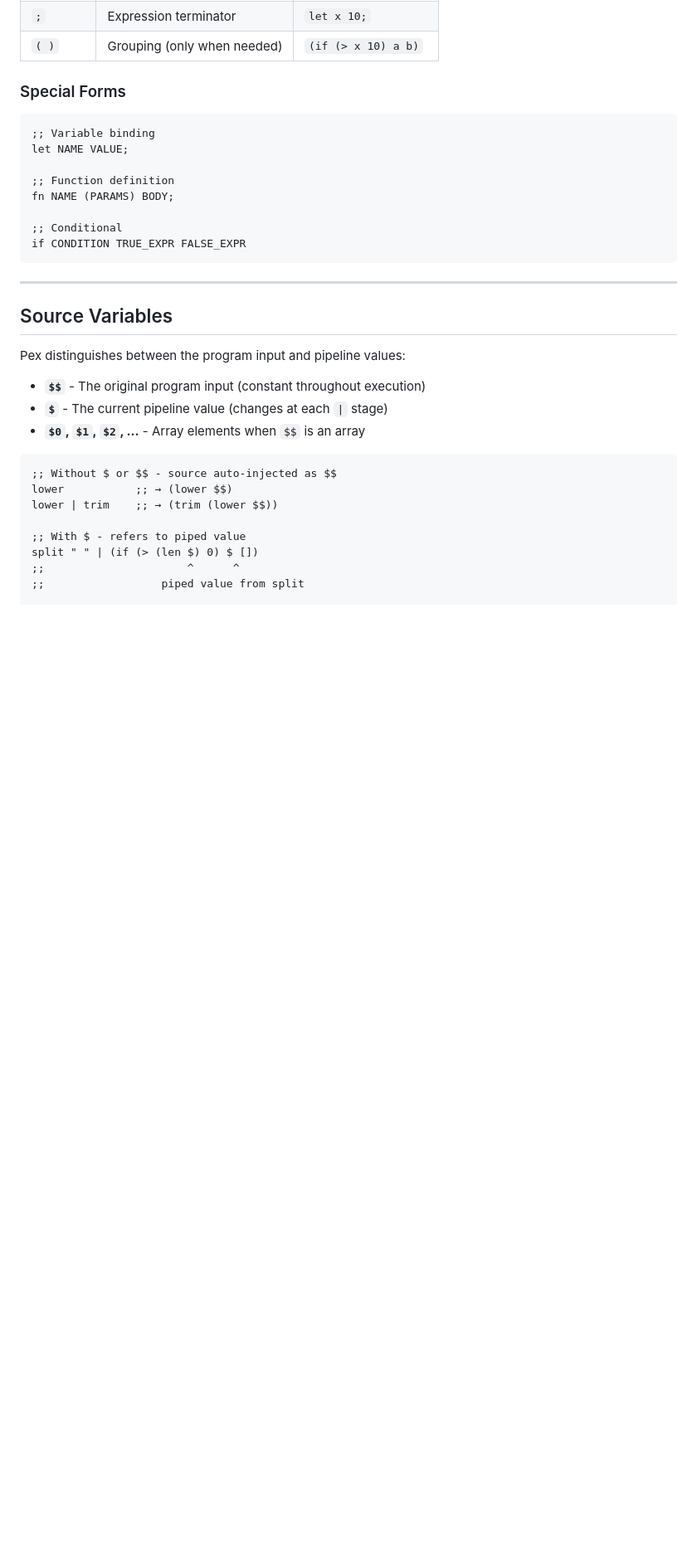
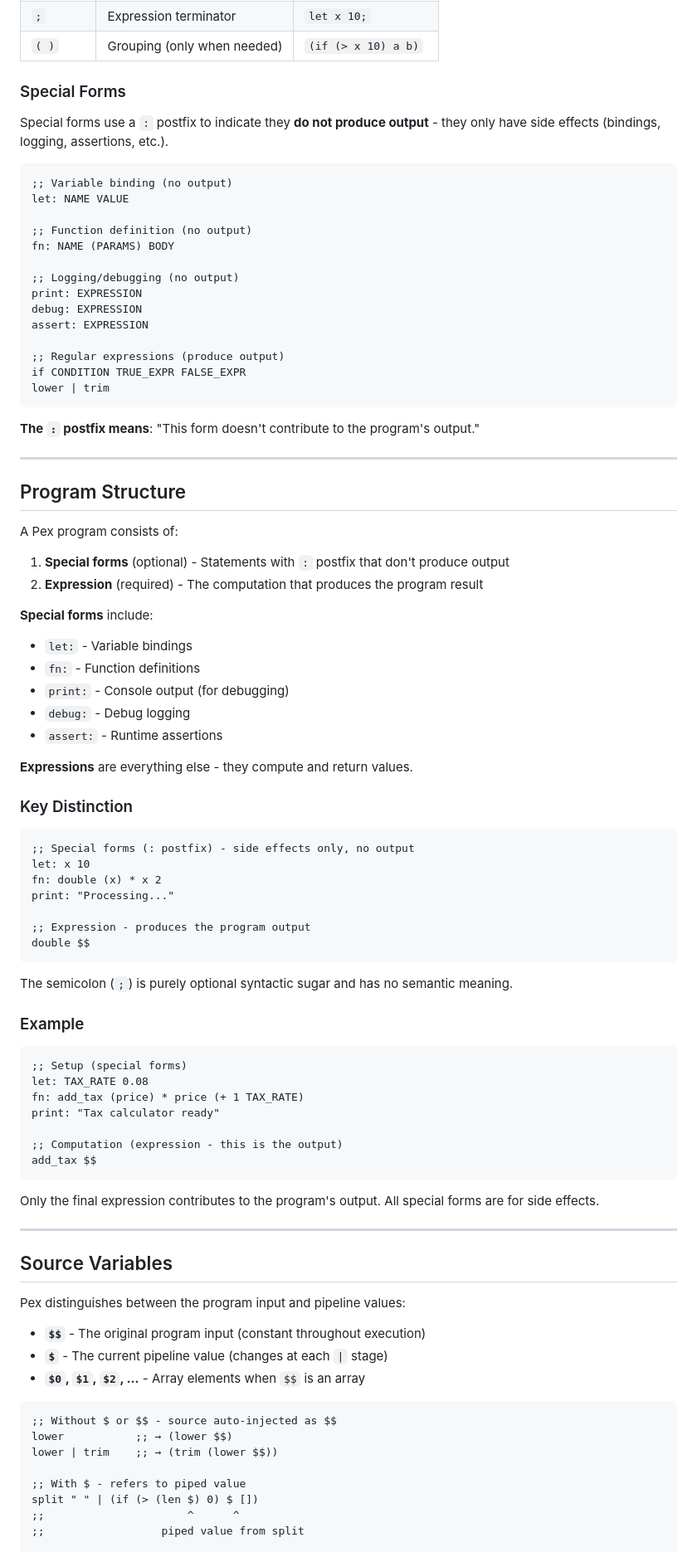
Before and after one commit to just-be-dev/pex, a Markdown page: PEX_SPEC.md, the part around one of its changes. Shown at 83% size. Rendered like a GitHub page; blank space fills up the shorter version.

````diff
--- a/PEX_SPEC.md
+++ b/PEX_SPEC.md
@@ -48,16 +48,72 @@ email | lower | trim
 
 ### Special Forms
 
+Special forms use a `:` postfix to indicate they **do not produce output** - they only have side effects (bindings, logging, assertions, etc.).
+
 ```lisp
-;; Variable binding
-let NAME VALUE;
+;; Variable binding (no output)
+let: NAME VALUE
 
-;; Function definition
-fn NAME (PARAMS) BODY;
+;; Function definition (no output)
+fn: NAME (PARAMS) BODY
 
-;; Conditional
+;; Logging/debugging (no output)
+print: EXPRESSION
+debug: EXPRESSION
+assert: EXPRESSION
+
+;; Regular expressions (produce output)
 if CONDITION TRUE_EXPR FALSE_EXPR
+lower | trim
 ```
+
+**The `:` postfix means**: "This form doesn't contribute to the program's output."
+
+---
+
+## Program Structure
+
+A Pex program consists of:
+
+1. **Special forms** (optional) - Statements with `:` postfix that don't produce output
+2. **Expression** (required) - The computation that produces the program result
+
+**Special forms** include:
+- `let:` - Variable bindings
+- `fn:` - Function definitions
+- `print:` - Console output (for debugging)
+- `debug:` - Debug logging
+- `assert:` - Runtime assertions
+
+**Expressions** are everything else - they compute and return values.
+
+### Key Distinction
+
+```lisp
+;; Special forms (: postfix) - side effects only, no output
+let: x 10
+fn: double (x) * x 2
+print: "Processing..."
+
+;; Expression - produces the program output
+double $$
+```
+
+The semicolon (`;`) is purely optional syntactic sugar and has no semantic meaning.
+
+### Example
+
+```lisp
+;; Setup (special forms)
+let: TAX_RATE 0.08
+fn: add_tax (price) * price (+ 1 TAX_RATE)
+print: "Tax calculator ready"
+
+;; Computation (expression - this is the output)
+add_tax $$
+```
+
+Only the final expression contributes to the program's output. All special forms are for side effects.
 
 ---
 
````
Also changed, not shown: other parts of PEX_SPEC.md (+174 -88 lines).
